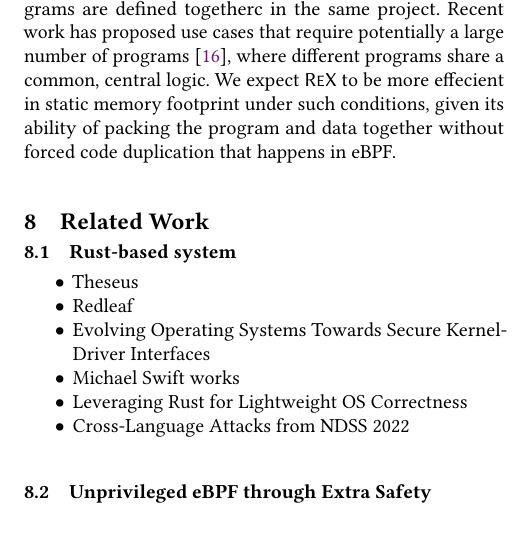
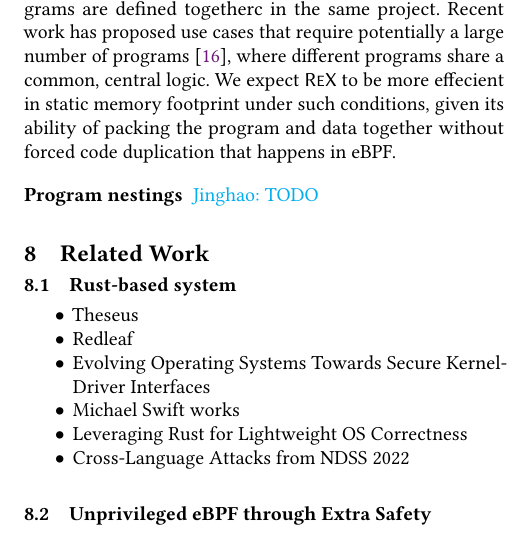
Before and after one commit to upgautamvt/publish-paper, a LaTeX paper (paper.tex, which reads discussion.tex): part of one column of page 18 of 19, cut so that both start at the same text. Compiled offline with pdfLaTeX.

Commit message:
nesting todo in discussion
Signed-off-by: Jinghao Jia <jinghao7@illinois.edu>

```diff
--- a/discussion.tex
+++ b/discussion.tex
@@ -112,3 +112,6 @@
 We expect \projname{} to be more effecient in static memory footprint under
     such conditions, given its ability of packing the program and data together
     without forced code duplication that happens in eBPF.
+
+\para{Program nestings}
+\jinghao{TODO}
```
